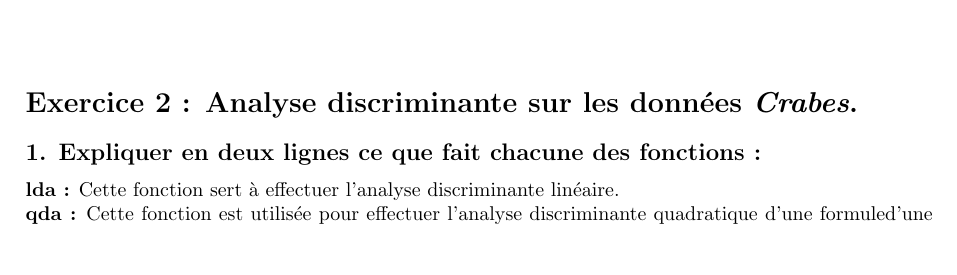
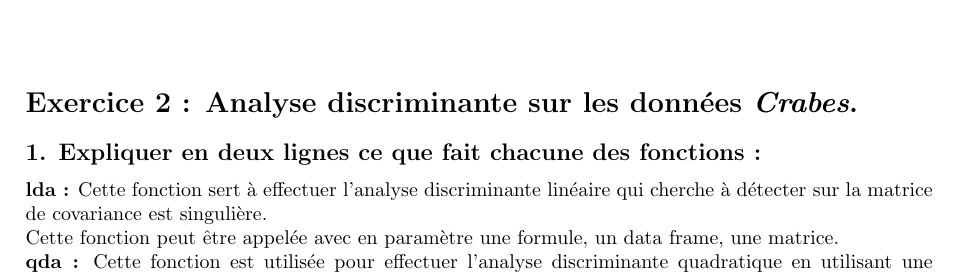
Before and after one commit to ahars/sy09, a LaTeX document (sy09_tp04_rapport.tex): part of the page, cut so that both start at the same text, the shorter picture padded with empty space. Compiled offline with pdfLaTeX.

Commit message:
Update sy09_tp04_rapport.tex

```diff
--- a/sy09_tp04_rapport.tex
+++ b/sy09_tp04_rapport.tex
@@ -30,5 +30,6 @@
 \section*{Exercice 2 : Analyse discriminante sur les données \textit{Crabes}.}
 
 \subsection*{1. Expliquer en deux lignes ce que fait chacune des fonctions :}
-\textbf{lda :} Cette fonction sert à effectuer l'analyse discriminante linéaire.\\
-\textbf{qda :} Cette fonction est utilisée pour effectuer l'analyse discriminante quadratique d'une formuled'une matrice
+\textbf{lda :} Cette fonction sert à effectuer l'analyse discriminante linéaire qui cherche à détecter sur la matrice de covariance est singulière.\\
+Cette fonction peut être appelée avec en paramètre une formule, un data frame, une matrice.\\
+\textbf{qda :} Cette fonction est utilisée pour effectuer l'analyse discriminante quadratique en utilisant une décomposition QR qui retournera un message d'erreur si la variance du groupe est singulière pour chaque groupe.\\
```
Also changed, not shown: sy09_tp04_rapport.tex (8 more changed lines).
